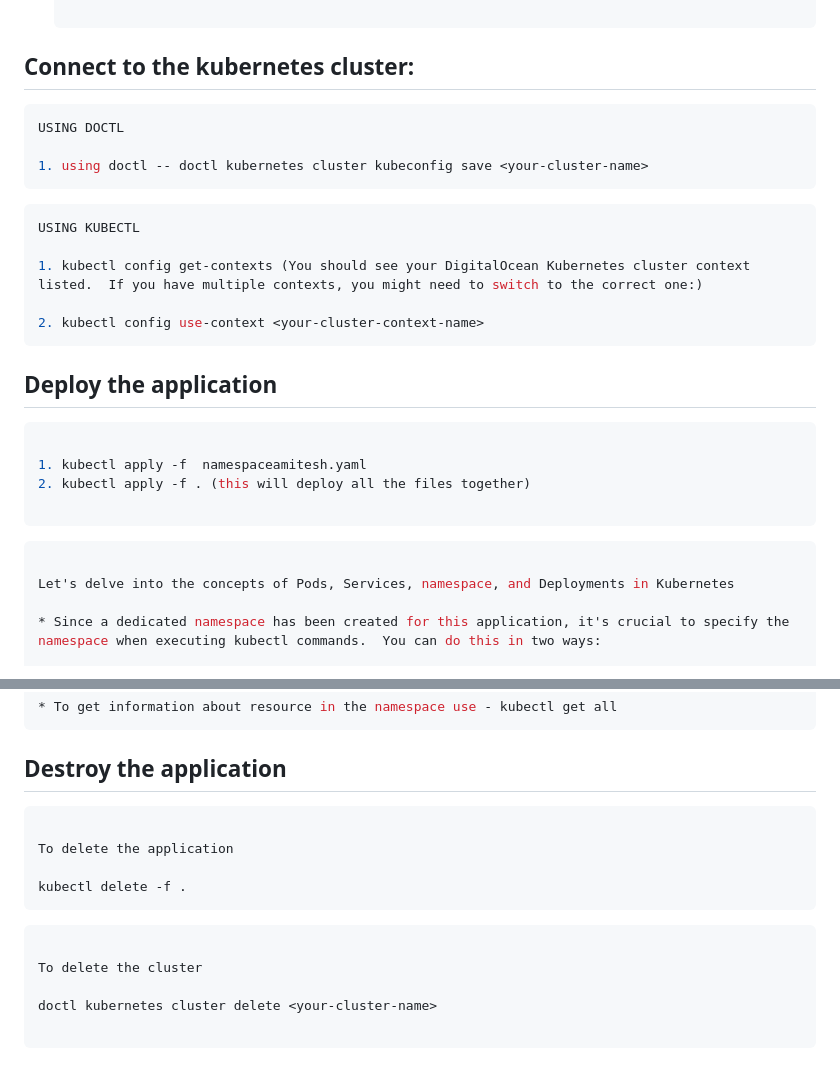
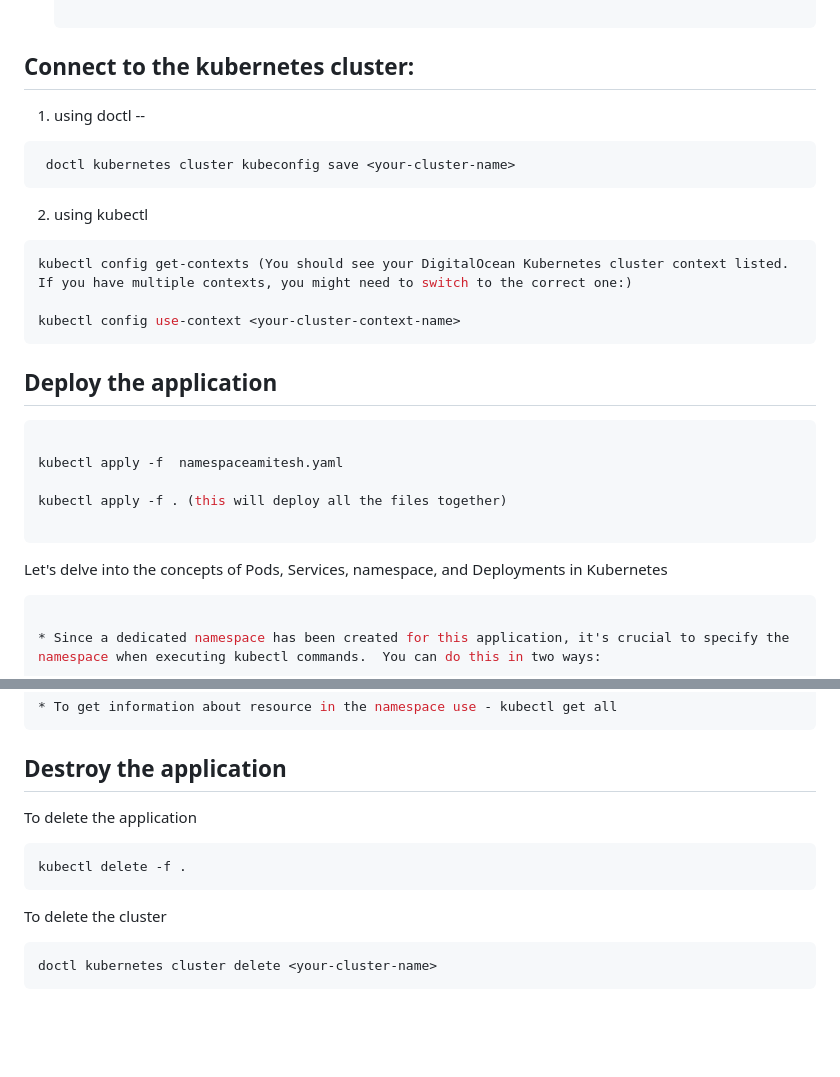
Before and after one commit to amiteshpandey/digital-ocean-test, a Markdown page: README.md, 2 parts joined by grey strips. GitHub-like rendering; blank space fills up the shorter version.

````diff
--- a/README.md
+++ b/README.md
@@ -98,31 +98,33 @@ This repository contains the configuration files for deploying a simple Apache w
 
 ## Connect to the kubernetes cluster:
 
+1. using doctl --
+
 ```bash
-USING DOCTL
-
-1. using doctl -- doctl kubernetes cluster kubeconfig save <your-cluster-name>
+ doctl kubernetes cluster kubeconfig save <your-cluster-name>
 ```
 
+2. using kubectl
+
 ```bash
-USING KUBECTL
+kubectl config get-contexts (You should see your DigitalOcean Kubernetes cluster context listed.  If you have multiple contexts, you might need to switch to the correct one:)
 
-1. kubectl config get-contexts (You should see your DigitalOcean Kubernetes cluster context listed.  If you have multiple contexts, you might need to switch to the correct one:)
-
-2. kubectl config use-context <your-cluster-context-name>
+kubectl config use-context <your-cluster-context-name>
 ```
 
  ## Deploy the application
 
  ```bash
 
- 1. kubectl apply -f  namespaceamitesh.yaml
- 2. kubectl apply -f . (this will deploy all the files together)
+ kubectl apply -f  namespaceamitesh.yaml
+
+kubectl apply -f . (this will deploy all the files together)
 
  ```
-```bash
 
 Let's delve into the concepts of Pods, Services, namespace, and Deployments in Kubernetes
+
+```bash
 
 * Since a dedicated namespace has been created for this application, it's crucial to specify the namespace when executing kubectl commands.  You can do this in two ways:
 
@@ -142,17 +144,14 @@ Let's delve into the concepts of Pods, Services, namespace, and Deployments in K
 
 ## Destroy the application
 
-```bash
-
 To delete the application
 
+```bash
 kubectl delete -f .
 ```
 
-```bash
-
 To delete the cluster
 
+```bash
 doctl kubernetes cluster delete <your-cluster-name>
-
 ```
````
